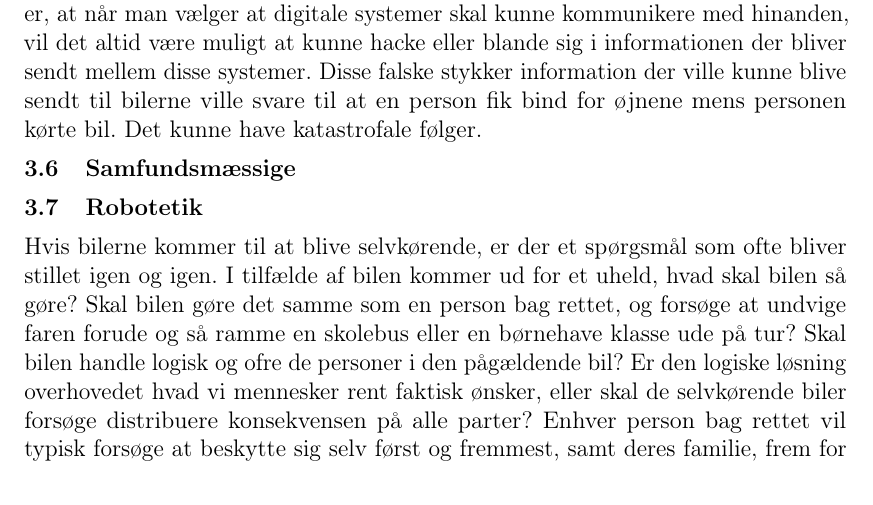
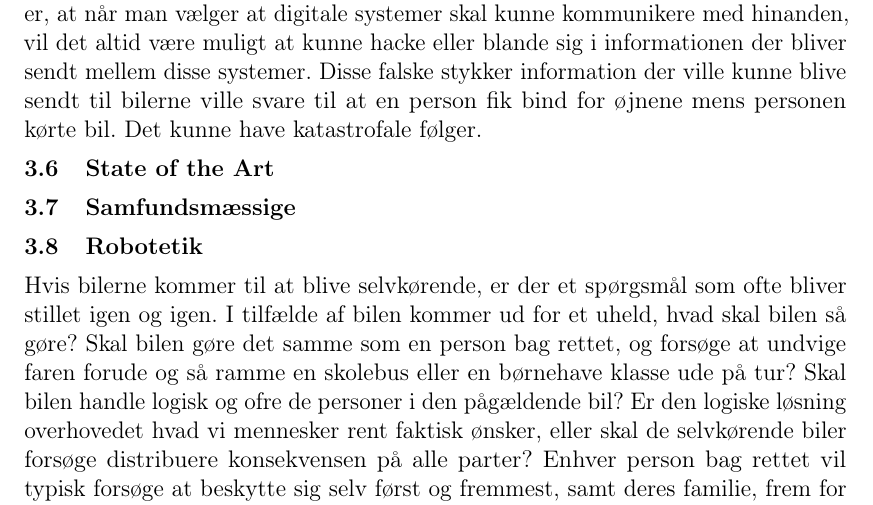
Before and after one commit to hrjakobsen/B2-18-init, a LaTeX document (P0-projekt/p0.tex, which reads P0-projekt/problemanalyse/sota.tex): part of page 5 of 7, cut so that both start at the same text. Compiled offline with pdfLaTeX.

Commit message:
Tilføj State of the Art

```diff
--- a/P0-projekt/p0.tex
+++ b/P0-projekt/p0.tex
@@ -15,6 +15,7 @@
 	\input{problemanalyse/interaktion.tex}
 	\input{problemanalyse/hackning.tex}
 	\input{problemanalyse/selv.tex}
+    \input{problemanalyse/sota.tex}
 	\subsection{Samfundsmæssige}
 	\input{problemanalyse/etik.tex}
 	\input{problemanalyse/jobs.tex}
--- /dev/null
+++ b/P0-projekt/problemanalyse/sota.tex
@@ -0,0 +1 @@
+\subsection{State of the Art}
```
